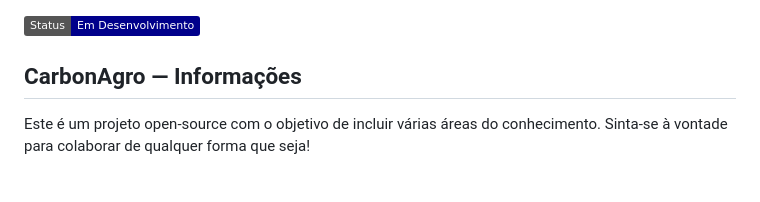
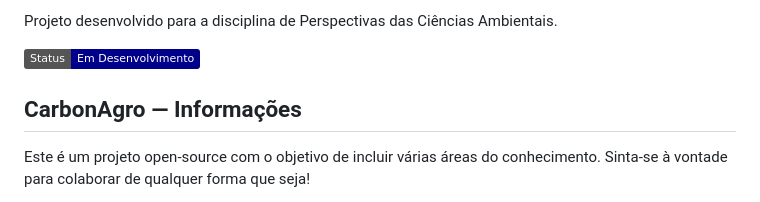
Before and after one commit to mattospedrof/CarbonAgro, a Markdown page: README.md, the part around the change. Rendered like a GitHub page; badges without logos.

```diff
--- a/README.md
+++ b/README.md
@@ -1,3 +1,5 @@
+Projeto desenvolvido para a disciplina de Perspectivas das Ciências Ambientais.
+
 ![Badge em Desenvolvimento](https://img.shields.io/badge/Status-Em_Desenvolvimento-darkblue)
 
 ## CarbonAgro — Informações
```
